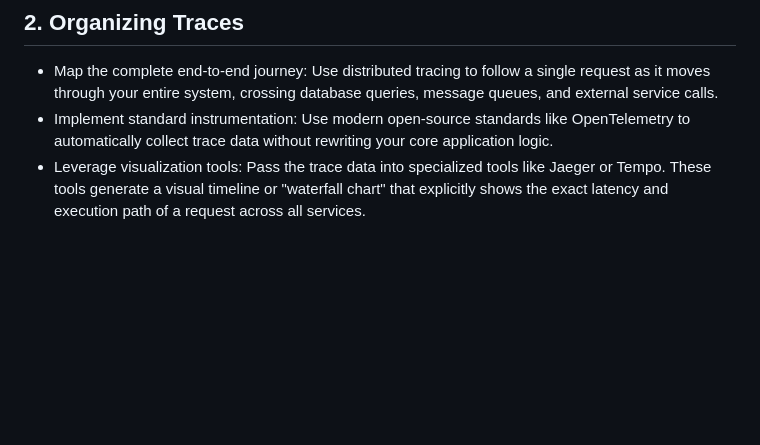
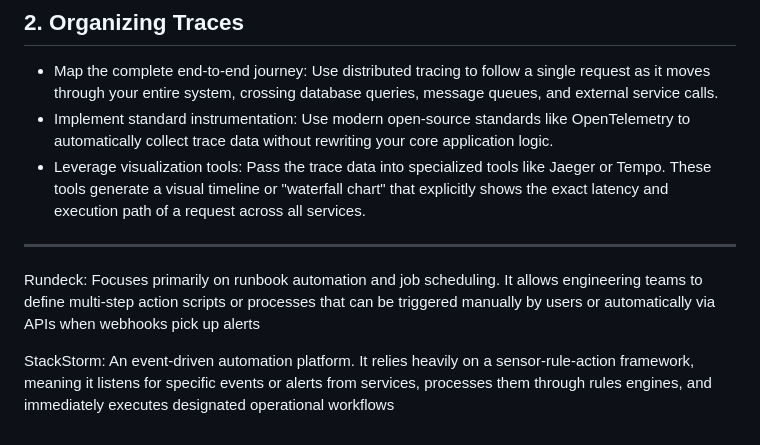
Before and after one commit to kurtzace/diary-2026, a Markdown page: book/agent/observability.md, the part around the change. Rendered like a GitHub page; blank space fills up the shorter version.

```diff
--- a/book/agent/observability.md
+++ b/book/agent/observability.md
@@ -111,3 +111,10 @@ Here is how you can organize logs and traces according to the text:
 * Map the complete end-to-end journey: Use distributed tracing to follow a single request as it moves through your entire system, crossing database queries, message queues, and external service calls.
 * Implement standard instrumentation: Use modern open-source standards like OpenTelemetry to automatically collect trace data without rewriting your core application logic.
 * Leverage visualization tools: Pass the trace data into specialized tools like Jaeger or Tempo. These tools generate a visual timeline or "waterfall chart" that explicitly shows the exact latency and execution path of a request across all services.
+
+----
+
+
+Rundeck: Focuses primarily on runbook automation and job scheduling. It allows engineering teams to define multi-step action scripts or processes that can be triggered manually by users or automatically via APIs when webhooks pick up alerts
+
+StackStorm: An event-driven automation platform. It relies heavily on a sensor-rule-action framework, meaning it listens for specific events or alerts from services, processes them through rules engines, and immediately executes designated operational workflows
```
